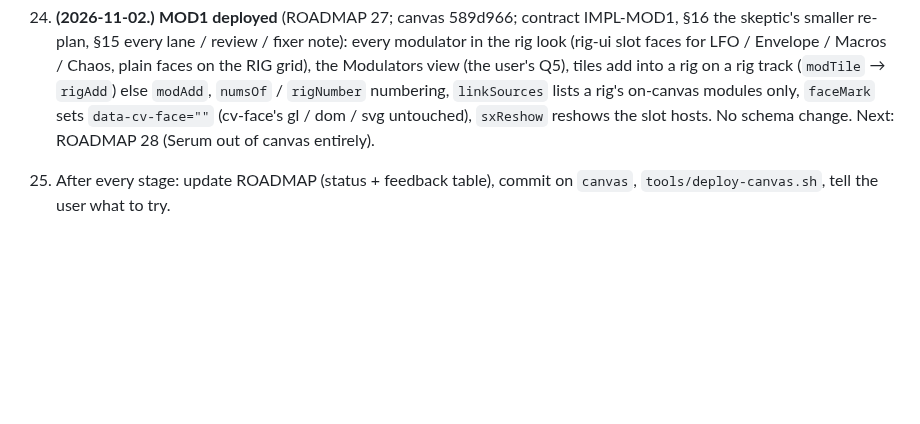
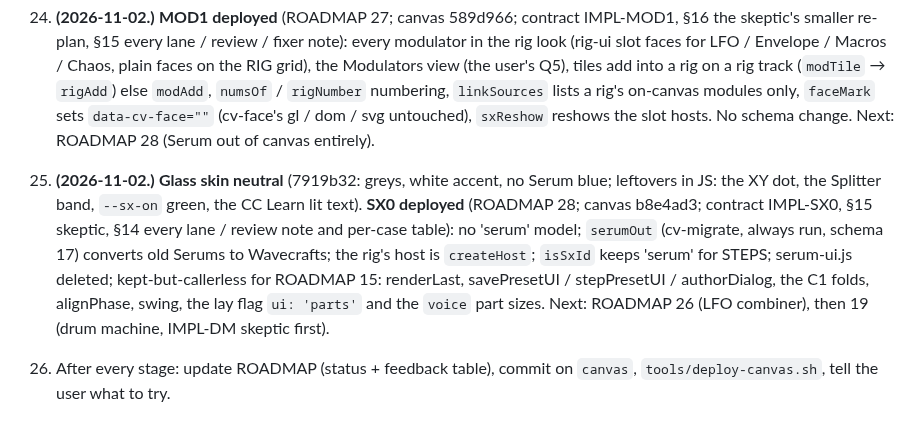
Before and after one commit to CorrugatedCarl/synth, a Markdown page: docs/HANDOVER.md, the part around the change. Rendered like a GitHub page; blank space fills up the shorter version.

Commit message:
ROADMAP 28 / HANDOVER: SX0 deployed (b8e4ad3); glass skin neutral
Co-Authored-By: Claude Opus 5.5 <noreply@anthropic.com>

```diff
--- a/docs/HANDOVER.md
+++ b/docs/HANDOVER.md
@@ -216,6 +216,12 @@ Full design: `docs/canvas/SPEC-canvas.md` (+ "User decisions" at its end). Livin
    the RIG grid), the Modulators view (the user's Q5), tiles add into a rig on a rig track (`modTile` → `rigAdd`) else `modAdd`,
    `numsOf` / `rigNumber` numbering, `linkSources` lists a rig's on-canvas modules only, `faceMark` sets `data-cv-face=""` (cv-face's
    gl / dom / svg untouched), `sxReshow` reshows the slot hosts. No schema change. Next: ROADMAP 28 (Serum out of canvas entirely).
+26. **(2026-11-02.)** **Glass skin neutral** (7919b32: greys, white accent, no Serum blue; leftovers in JS: the XY dot, the Splitter band,
+   `--sx-on` green, the CC Learn lit text). **SX0 deployed** (ROADMAP 28; canvas b8e4ad3; contract IMPL-SX0, §15 skeptic, §14 every lane /
+   review note and per-case table): no 'serum' model; `serumOut` (cv-migrate, always run, schema 17) converts old Serums to Wavecrafts;
+   the rig's host is `createHost`; `isSxId` keeps 'serum' for STEPS; serum-ui.js deleted; kept-but-callerless for ROADMAP 15: renderLast,
+   savePresetUI / stepPresetUI / authorDialog, the C1 folds, alignPhase, swing, the lay flag `ui: 'parts'` and the `voice` part sizes.
+   Next: ROADMAP 26 (LFO combiner), then 19 (drum machine, IMPL-DM skeptic first).
 
 6. After every stage: update ROADMAP (status + feedback table), commit on `canvas`, `tools/deploy-canvas.sh`, tell the user what to try.
 
```
Also changed, not shown: docs/canvas/ROADMAP.md (+1 -1 lines).
